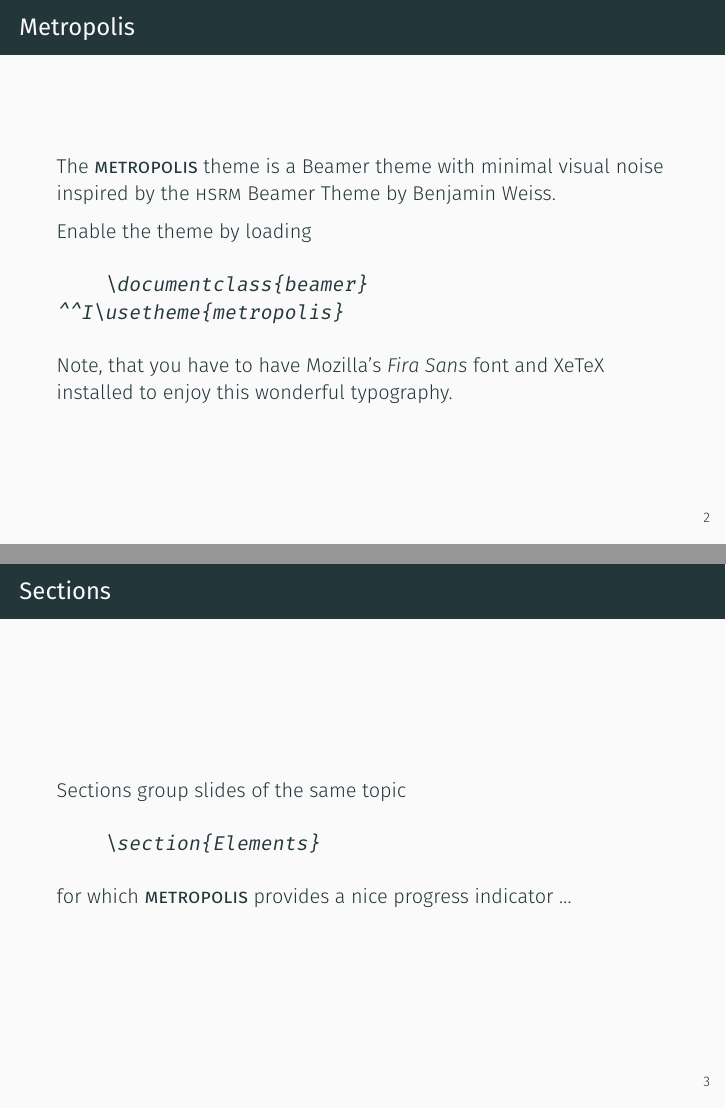
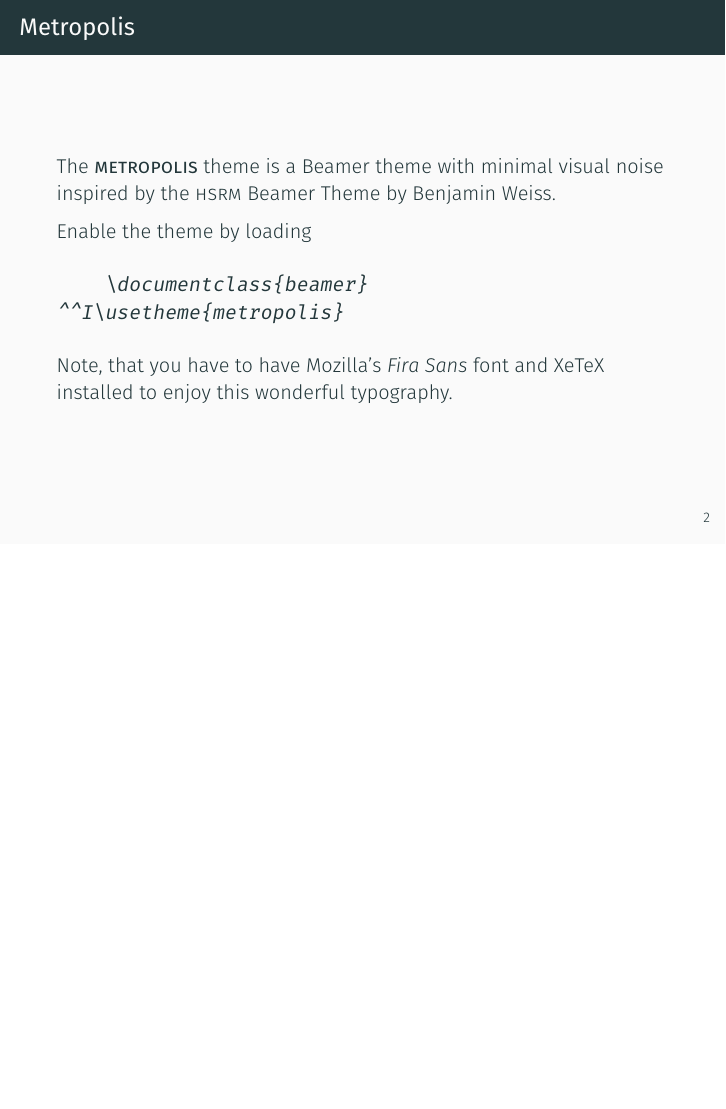
Before and after one commit to Oberacda/ProseminarApiUsabilityPresentation, LaTeX slides (Presentation.tex): pages 4 and 5 of 29 before the commit and page 4 of 28 after it, the two joined at a grey line, the shorter picture padded with empty space. Compiled offline with XeLaTeX; a missing font is replaced by an installed copy or a similar font.

Commit message:
cleanup pt. 2

```diff
--- a/Presentation.tex
+++ b/Presentation.tex
@@ -41,14 +41,6 @@
 
 	Note, that you have to have Mozilla's \emph{Fira Sans} font and XeTeX
 	installed to enjoy this wonderful typography.
-	\end{frame}
-
-	\begin{frame}[fragile]{Sections}
-	Sections group slides of the same topic
-
-	\begin{verbatim}    \section{Elements}\end{verbatim}
-
-	for which \themename provides a nice progress indicator \ldots
 	\end{frame}
 
 \section{Elements}
```
Also changed, not shown: Presentation.tex (2 more changed lines).
